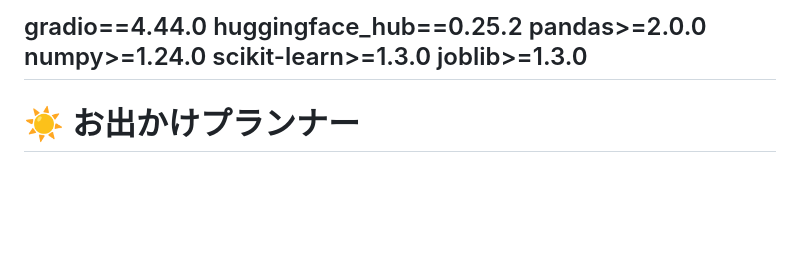
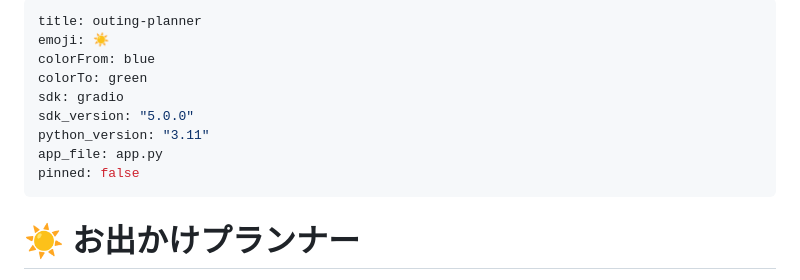
Before and after one commit to YutoTsuru/outing-planner, a Markdown page: README.md, the part around the change. Rendered like a GitHub page; blank space fills up the shorter version.

```diff
--- a/README.md
+++ b/README.md
@@ -1,10 +1,13 @@
 ---
-gradio==4.44.0
-huggingface_hub==0.25.2
-pandas>=2.0.0
-numpy>=1.24.0
-scikit-learn>=1.3.0
-joblib>=1.3.0
+title: outing-planner
+emoji: ☀️
+colorFrom: blue
+colorTo: green
+sdk: gradio
+sdk_version: "5.0.0"
+python_version: "3.11"
+app_file: app.py
+pinned: false
 ---
 
 # ☀️ お出かけプランナー
```
